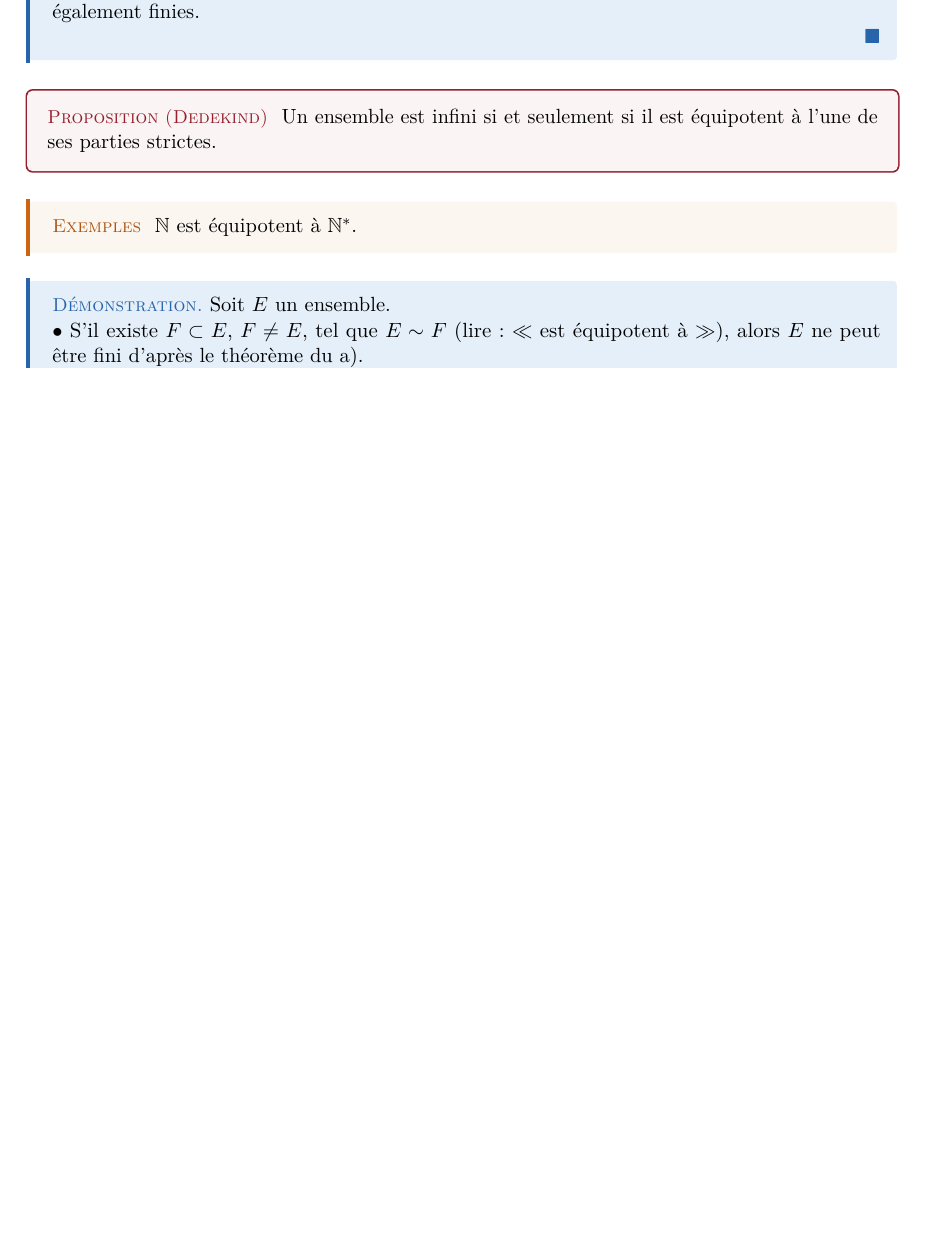
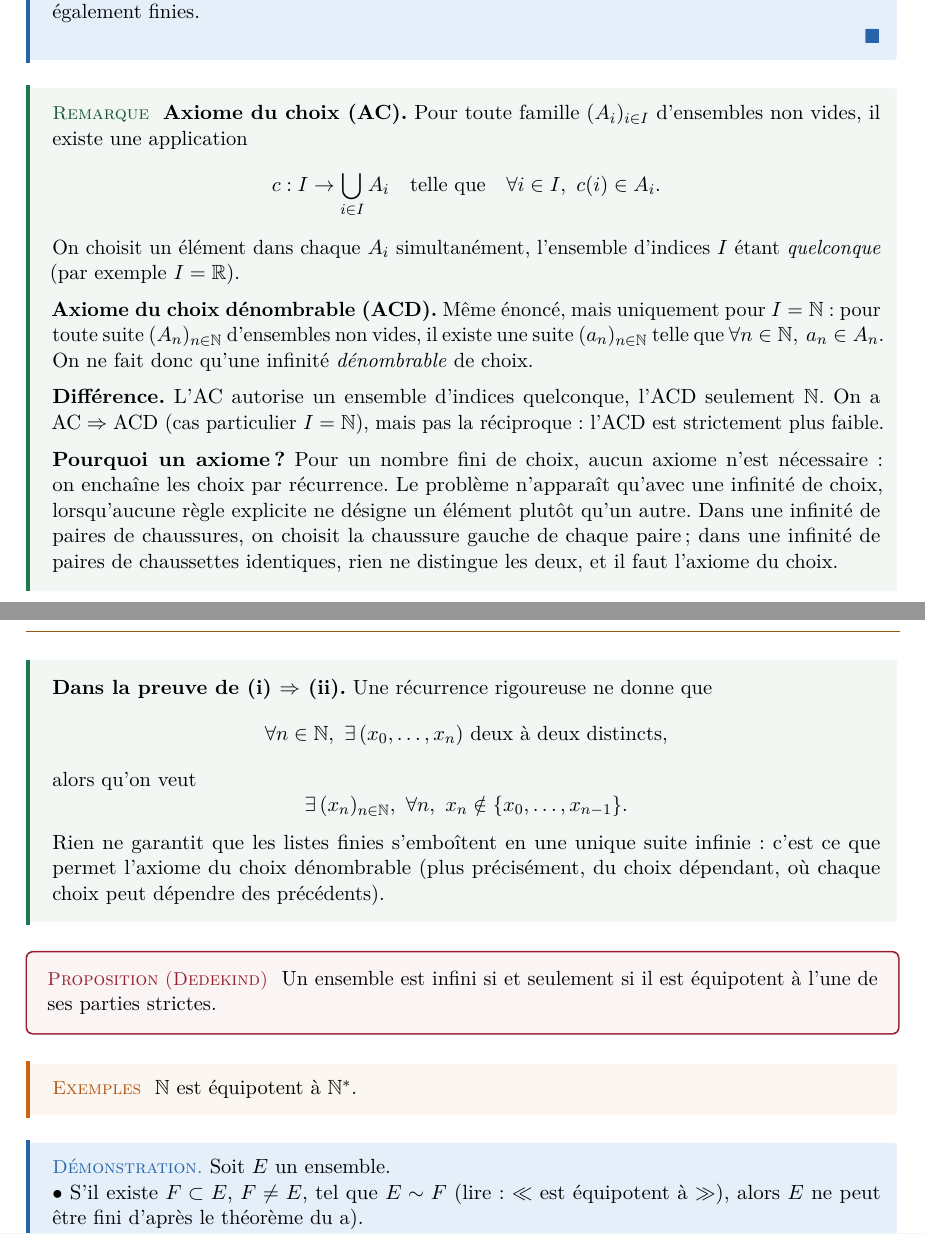
Before and after one commit to Sheep-s4n/Cours-HX4, a LaTeX document (Mathématiques/chap11/Entiers_naturels_et_dénombrement.tex): part of page 10 of 31 before the commit and two parts of pages 10 and 11 of 32 after it, the two joined at a grey line, cut so that both start at the same text, the shorter picture padded with empty space. Compiled offline with pdfLaTeX.

Commit message:
Add remarks on Axiom of Choice and Countable Choice
Added remarks on the Axiom of Choice and its implications.

```diff
--- a/Mathématiques/chap11/Entiers_naturels_et_dénombrement.tex
+++ b/Mathématiques/chap11/Entiers_naturels_et_dénombrement.tex
@@ -722,6 +722,36 @@ Donc $f(\N)$ est une partie de $E$ équipotente à $\N$.
 Si (iii) est vérifiée, $E$ ne peut être fini car dans ce cas toutes ses parties seraient également finies.
 \end{demonstration}
 
+\begin{remarque}
+  \textbf{Axiome du choix (AC).} Pour toute famille $(A_i)_{i \in I}$ d'ensembles non vides, il existe une application
+  \[
+    c : I \to \bigcup_{i \in I} A_i
+    \quad\text{telle que}\quad
+    \forall i \in I,\ c(i) \in A_i .
+  \]
+  On choisit un élément dans chaque $A_i$ simultanément, l'ensemble d'indices $I$ étant \emph{quelconque} (par exemple $I = \mathbb{R}$).
+
+  \medskip
+  \textbf{Axiome du choix dénombrable (ACD).} Même énoncé, mais uniquement pour $I = \mathbb{N}$ : pour toute suite $(A_n)_{n \in \mathbb{N}}$ d'ensembles non vides, il existe une suite $(a_n)_{n \in \mathbb{N}}$ telle que $\forall n \in \mathbb{N},\ a_n \in A_n$. On ne fait donc qu'une infinité \emph{dénombrable} de choix.
+
+  \medskip
+  \textbf{Différence.} L'AC autorise un ensemble d'indices quelconque, l'ACD seulement $\mathbb{N}$. On a $\mathrm{AC} \Rightarrow \mathrm{ACD}$ (cas particulier $I = \mathbb{N}$), mais pas la réciproque : l'ACD est strictement plus faible.
+
+  \medskip
+  \textbf{Pourquoi un axiome ?} Pour un nombre fini de choix, aucun axiome n'est nécessaire : on enchaîne les choix par récurrence. Le problème n'apparaît qu'avec une infinité de choix, lorsqu'aucune règle explicite ne désigne un élément plutôt qu'un autre. Dans une infinité de paires de chaussures, on choisit la chaussure gauche de chaque paire ; dans une infinité de paires de chaussettes identiques, rien ne distingue les deux, et il faut l'axiome du choix.
+
+  \medskip
+  \textbf{Dans la preuve de (i) $\Rightarrow$ (ii).} Une récurrence rigoureuse ne donne que
+  \[
+    \forall n \in \mathbb{N},\ \exists\, (x_0,\dots,x_n) \text{ deux à deux distincts,}
+  \]
+  alors qu'on veut
+  \[
+    \exists\, (x_n)_{n \in \mathbb{N}},\ \forall n,\ x_n \notin \{x_0,\dots,x_{n-1}\}.
+  \]
+  Rien ne garantit que les listes finies s'emboîtent en une unique suite infinie : c'est ce que permet l'axiome du choix dénombrable (plus précisément, du choix dépendant, où chaque choix peut dépendre des précédents).
+\end{remarque}
+
 % ================= SUITE DES NOTES TRANSCRITES =================
 
 \begin{proposition}[Dedekind]
```
